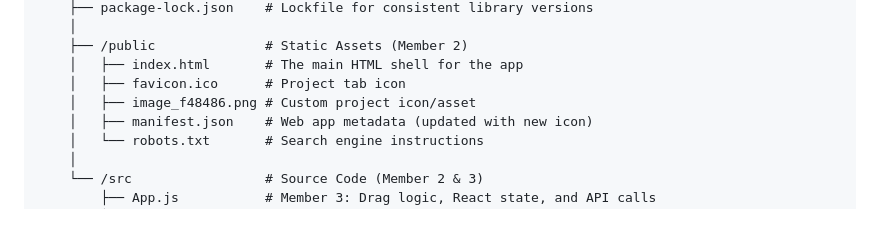
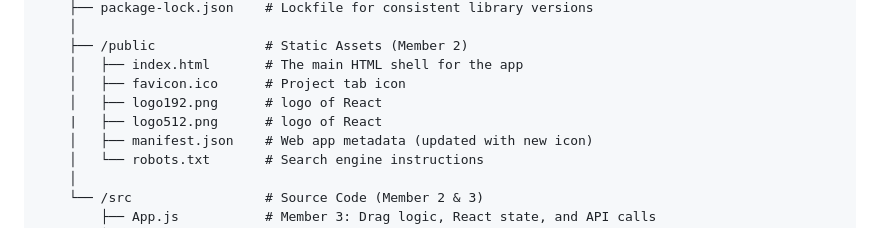
Before and after one commit to AryanHussen/AI_Assignments, a Markdown page: WEEK3/README.md, the part around the change. Rendered like a GitHub page.

```diff
--- a/WEEK3/README.md
+++ b/WEEK3/README.md
@@ -68,7 +68,8 @@ By default, modern browsers like Google Chrome and Microsoft Edge block the resu
     ├── /public              # Static Assets (Member 2)
     │   ├── index.html       # The main HTML shell for the app
     │   ├── favicon.ico      # Project tab icon
-    │   ├── image_f48486.png # Custom project icon/asset
+    │   ├── logo192.png      # logo of React
+    |   ├── logo512.png      # logo of React
     │   ├── manifest.json    # Web app metadata (updated with new icon)
     │   └── robots.txt       # Search engine instructions
     │
```
